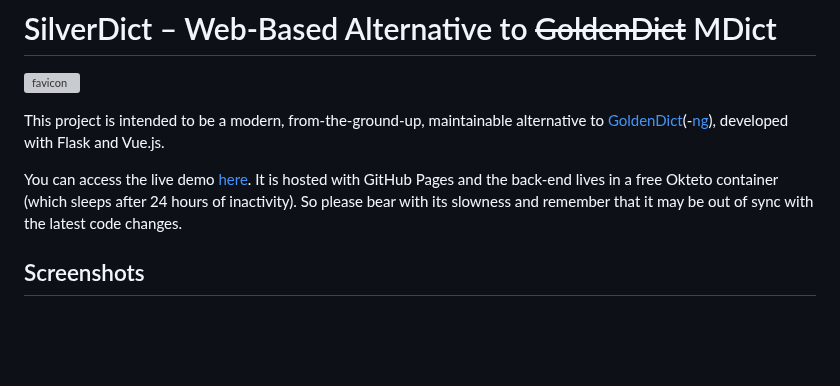
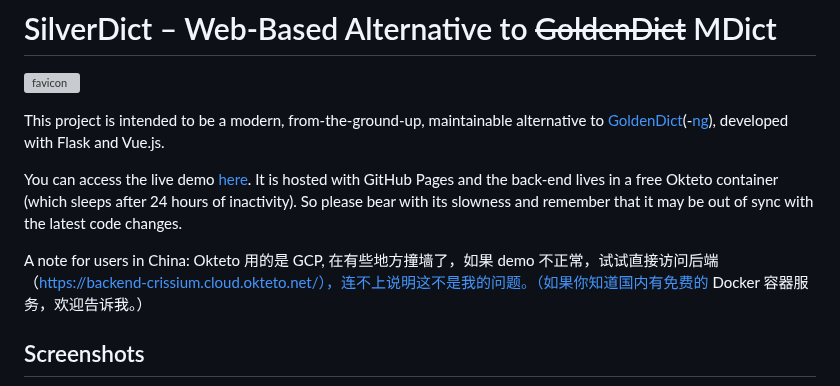
Before and after one commit to Crissium/SilverDict, a Markdown page: README.md, the part around the change. Rendered like a GitHub page; blank space fills up the shorter version; grey boxes are pictures that could not be loaded.

Commit message:
doc: a note about Okteto availability

```diff
--- a/README.md
+++ b/README.md
@@ -6,6 +6,7 @@ This project is intended to be a modern, from-the-ground-up, maintainable altern
 
 You can access the live demo [here](https://crissium.github.io/SilverDict/). It is hosted with GitHub Pages and the back-end lives in a free Okteto container (which sleeps after 24 hours of inactivity). So please bear with its slowness and remember that it may be out of sync with the latest code changes.
 
+A note for users in China: Okteto 用的是 GCP, 在有些地方撞墙了，如果 demo 不正常，试试直接访问后端（https://backend-crissium.cloud.okteto.net/），连不上说明这不是我的问题。（如果你知道国内有免费的 Docker 容器服务，欢迎告诉我。）
 
 ## Screenshots
 
```
